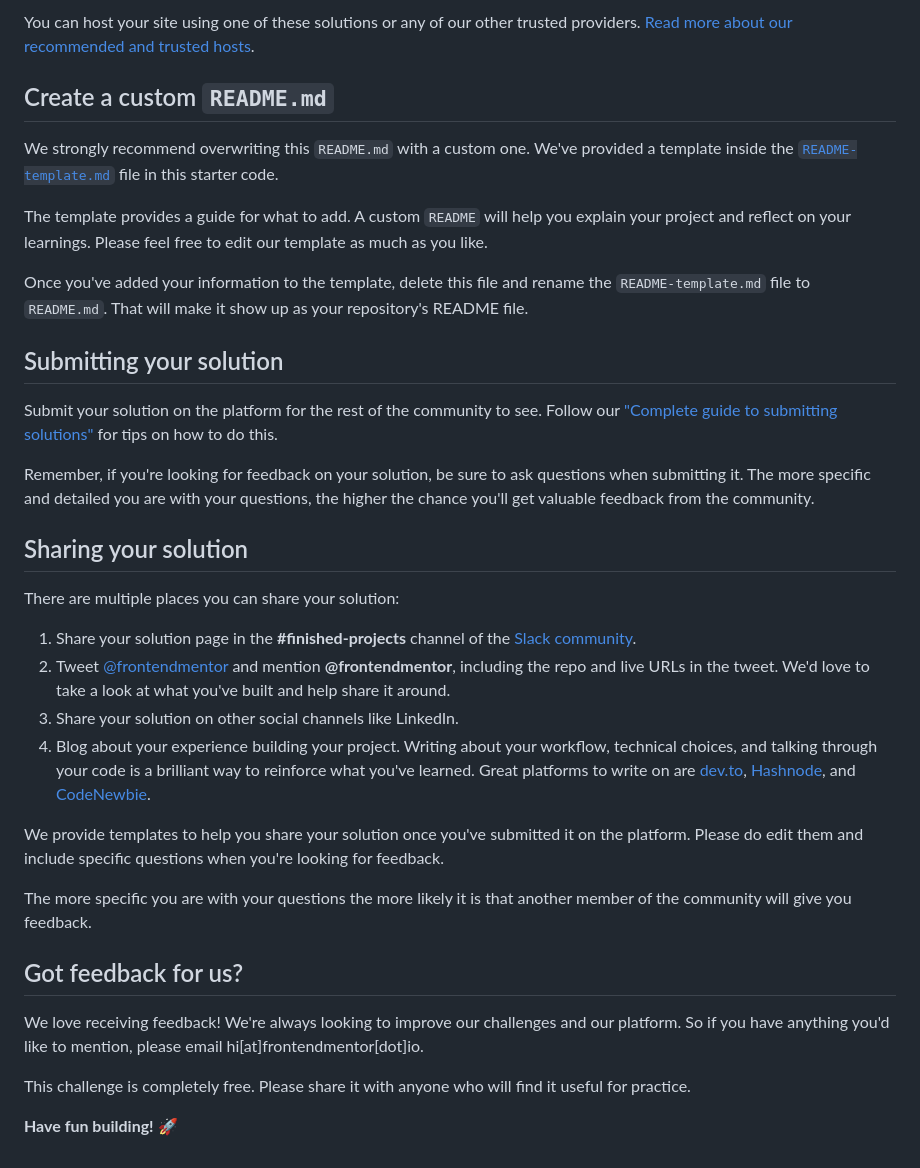
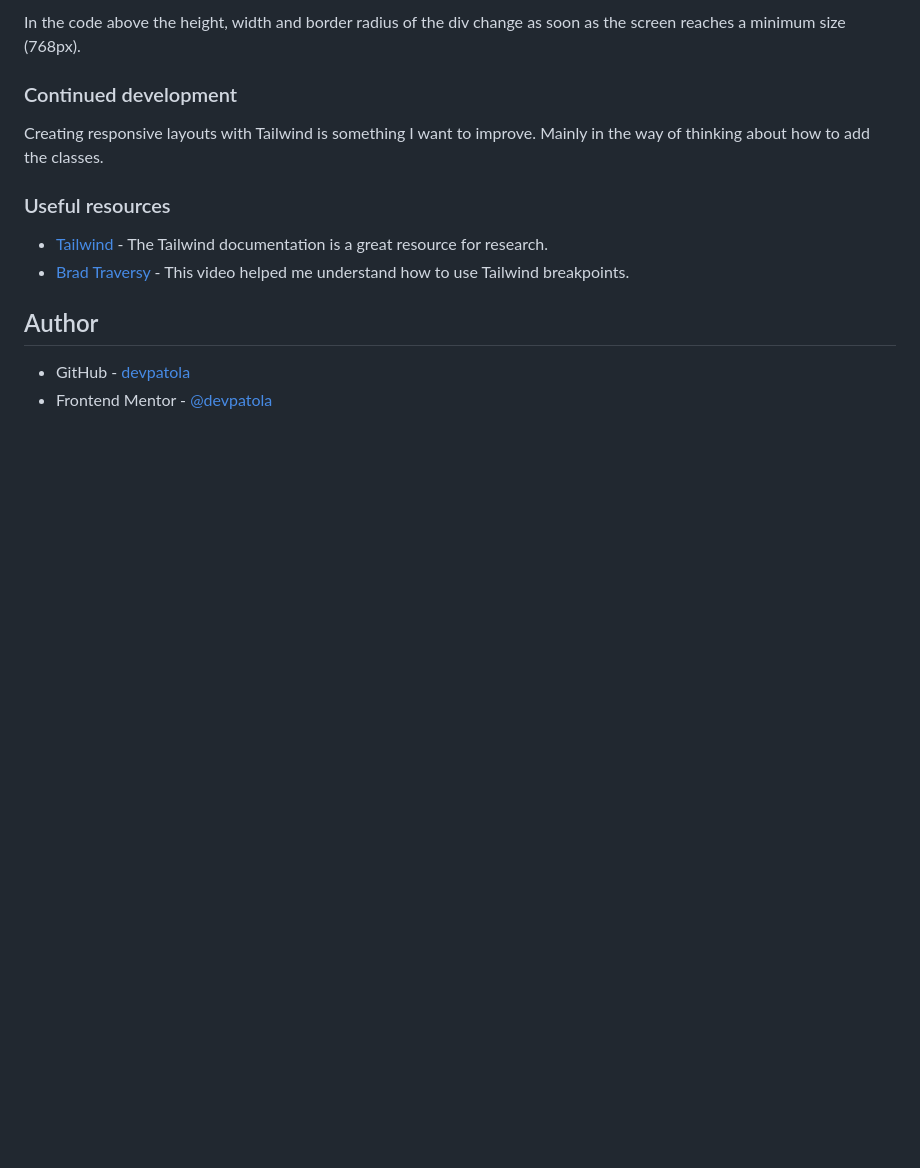
Before and after one commit to devpatola/results-summary-component, a Markdown page: README.md, the part around the change printed below. Drawn GitHub-style; blank space fills up the shorter version.

```diff
--- a/README.md
+++ b/README.md
@@ -60,37 +65,16 @@ As mentioned above, there are many ways to host your project for free. Our recom
 
-You can host your site using one of these solutions or any of our other trusted providers. [Read more about our recommended and trusted hosts](https://medium.com/frontend-mentor/frontend-mentor-trusted-hosting-providers-bf000dfebe).
+In the code above the height, width and border radius of the div change as soon as the screen reaches a minimum size (768px).
 
-## Create a custom `README.md`
+### Continued development
 
-We strongly recommend overwriting this `README.md` with a custom one. We've provided a template inside the [`README-template.md`](./README-template.md) file in this starter code.
+Creating responsive layouts with Tailwind is something I want to improve. Mainly in the way of thinking about how to add the classes.
 
-The template provides a guide for what to add. A custom `README` will help you explain your project and reflect on your learnings. Please feel free to edit our template as much as you like.
+### Useful resources
 
-Once you've added your information to the template, delete this file and rename the `README-template.md` file to `README.md`. That will make it show up as your repository's README file.
+- [Tailwind](https://tailwindcss.com/) - The Tailwind documentation is a great resource for research.
+- [Brad Traversy](https://www.youtube.com/watch?v=UBOj6rqRUME) - This video helped me understand how to use Tailwind breakpoints.
 
-## Submitting your solution
+## Author
 
-Submit your solution on the platform for the rest of the community to see. Follow our ["Complete guide to submitting solutions"](https://medium.com/frontend-mentor/a-complete-guide-to-submitting-solutions-on-frontend-mentor-ac6384162248) for tips on how to do this.
-
-Remember, if you're looking for feedback on your solution, be sure to ask questions when submitting it. The more specific and detailed you are with your questions, the higher the chance you'll get valuable feedback from the community.
-
-## Sharing your solution
-
-There are multiple places you can share your solution:
-
-1. Share your solution page in the **#finished-projects** channel of the [Slack community](https://www.frontendmentor.io/slack).
-2. Tweet [@frontendmentor](https://twitter.com/frontendmentor) and mention **@frontendmentor**, including the repo and live URLs in the tweet. We'd love to take a look at what you've built and help share it around.
-3. Share your solution on other social channels like LinkedIn.
-4. Blog about your experience building your project. Writing about your workflow, technical choices, and talking through your code is a brilliant way to reinforce what you've learned. Great platforms to write on are [dev.to](https://dev.to/), [Hashnode](https://hashnode.com/), and [CodeNewbie](https://community.codenewbie.org/).
-
-We provide templates to help you share your solution once you've submitted it on the platform. Please do edit them and include specific questions when you're looking for feedback.
-
-The more specific you are with your questions the more likely it is that another member of the community will give you feedback.
-
-## Got feedback for us?
-
-We love receiving feedback! We're always looking to improve our challenges and our platform. So if you have anything you'd like to mention, please email hi[at]frontendmentor[dot]io.
-
-This challenge is completely free. Please share it with anyone who will find it useful for practice.
-
-**Have fun building!** 🚀
+- GitHub - [devpatola](https://github.com/devpatola)
+- Frontend Mentor - [@devpatola](https://www.frontendmentor.io/profile/devpatola)
```
Also changed, not shown: other parts of README.md (+40 -35 lines), README-template.md (deleted, +0 -111 lines), style-guide.md (deleted, +0 -49 lines), assets/images/desktop.png (added), assets/images/mobile.png (added), 1 other file.
